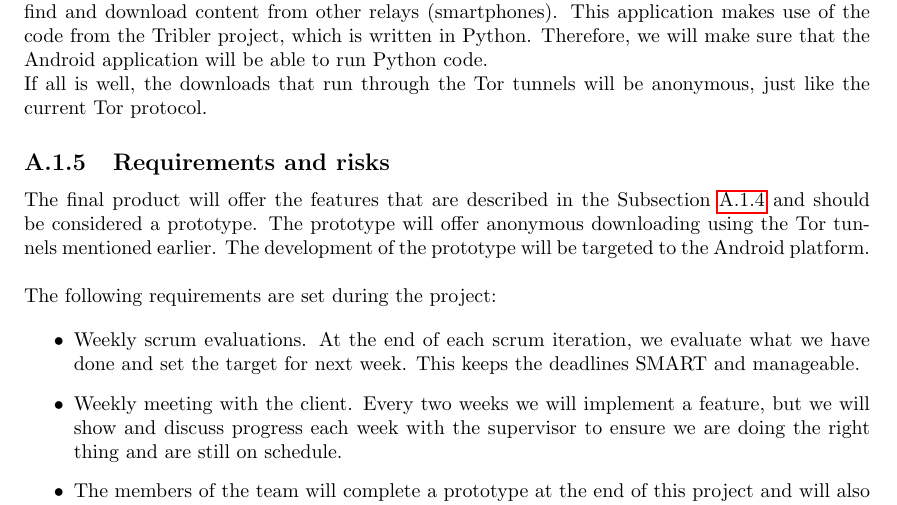
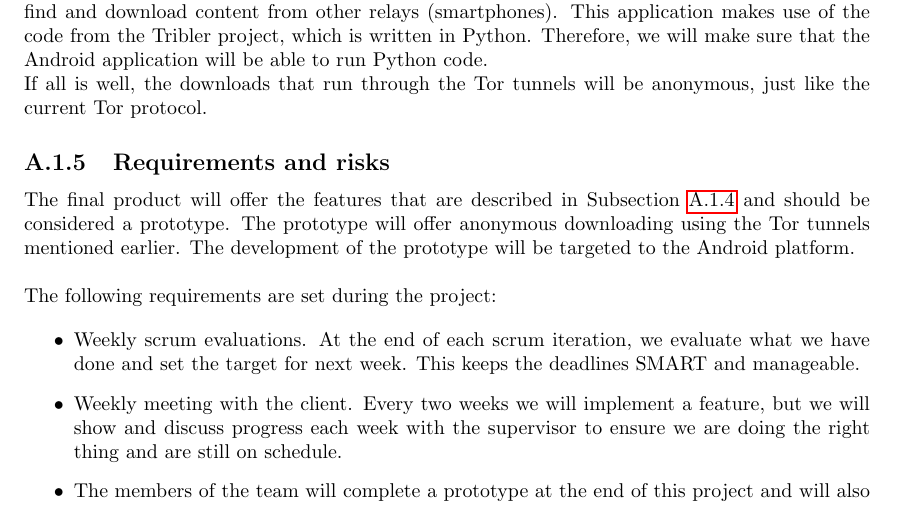
Before and after one commit to rjagerman/AT3, a LaTeX thesis (Reports/report.tex, which reads Reports/appendices/action-plan.tex): part of page 47 of 57, cut so that both start at the same text. Compiled offline with pdfLaTeX.

Commit message:
fixed typo

```diff
--- a/Reports/appendices/action-plan.tex
+++ b/Reports/appendices/action-plan.tex
@@ -48,7 +48,7 @@ At the end of the Bachelor Project, we will deliver an Android application that
 If all is well, the downloads that run through the Tor tunnels will be anonymous, just like the current Tor protocol.
 
 \subsection{Requirements and risks}
-The final product will offer the features that are described in the Subsection \ref{ssec:final-product} and should be considered a prototype. The prototype will offer anonymous downloading using the Tor tunnels mentioned earlier. The development of the prototype will be targeted to the Android platform.\\\\
+The final product will offer the features that are described in Subsection \ref{ssec:final-product} and should be considered a prototype. The prototype will offer anonymous downloading using the Tor tunnels mentioned earlier. The development of the prototype will be targeted to the Android platform.\\\\
 The following requirements are set during the project:
 
 \begin{itemize}
```
